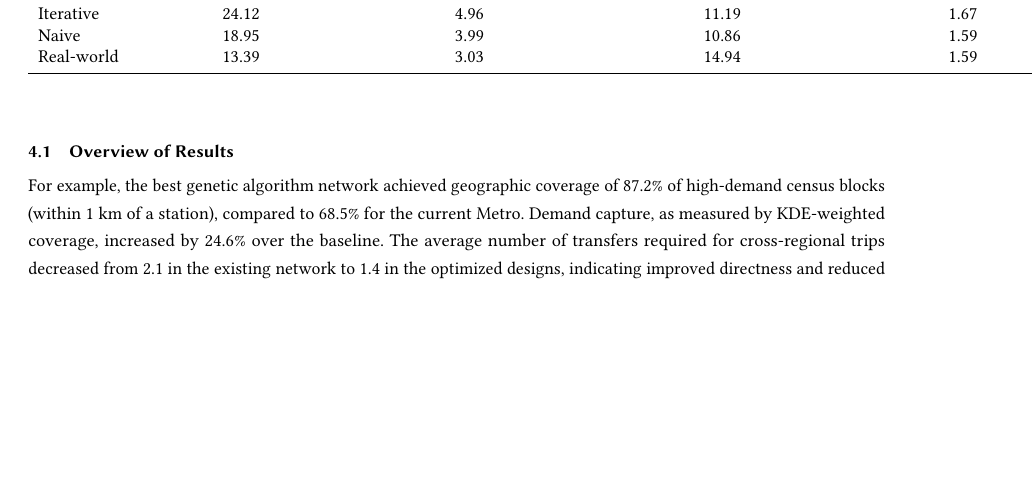
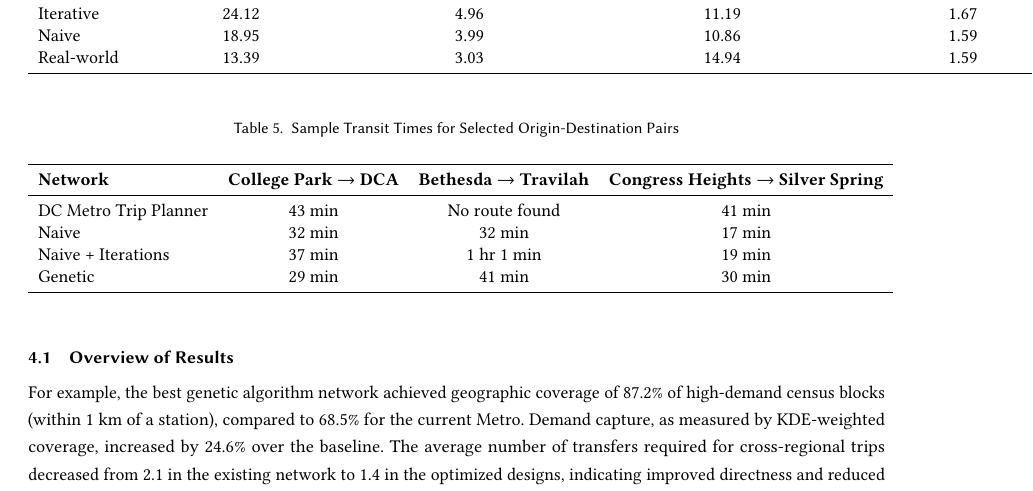
Before and after one commit to spencerrjenkins/cmsc725_wmata_map, a LaTeX paper (report/sample-manuscript.tex): part of page 10 of 12, cut so that both start at the same text, the shorter picture padded with empty space. Compiled offline with pdfLaTeX.

Commit message:
anotha one

```diff
--- a/report/sample-manuscript.tex
+++ b/report/sample-manuscript.tex
@@ -360,6 +358,22 @@ Genetic & 17.47 & 6.61 & 11.03 & 0.92 \\
 Iterative & 24.12 & 4.96 & 11.19 & 1.67 \\
 Naive & 18.95 & 3.99 & 10.86 & 1.59 \\
 Real-world & 13.39 & 3.03 & 14.94 & 1.59 \\
+\bottomrule
+\end{tabular}
+\end{table}
+
+% --- Table: Sample Transit Times ---
+\begin{table}[h]
+\caption{Sample Transit Times for Selected Origin-Destination Pairs}
+\label{tab:transittimes}
+\begin{tabular}{lccc}
+\toprule
+\textbf{Network} & \textbf{College Park → DCA} & \textbf{Bethesda → Travilah} & \textbf{Congress Heights → Silver Spring} \\
+\midrule
+DC Metro Trip Planner & 43 min & No route found & 41 min \\
+Naive & 32 min & 32 min & 17 min \\
+Naive + Iterations & 37 min & 1 hr 1 min & 19 min \\
+Genetic & 29 min & 41 min & 30 min \\
 \bottomrule
 \end{tabular}
 \end{table}
```
Also changed, not shown: report/sample-manuscript.tex (2 more changed lines).
